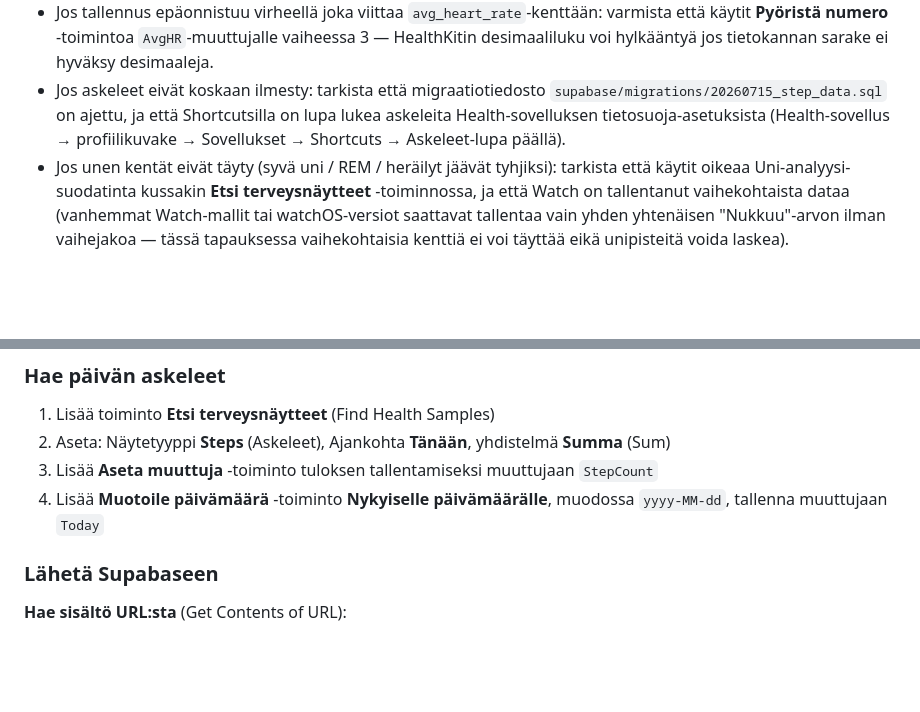
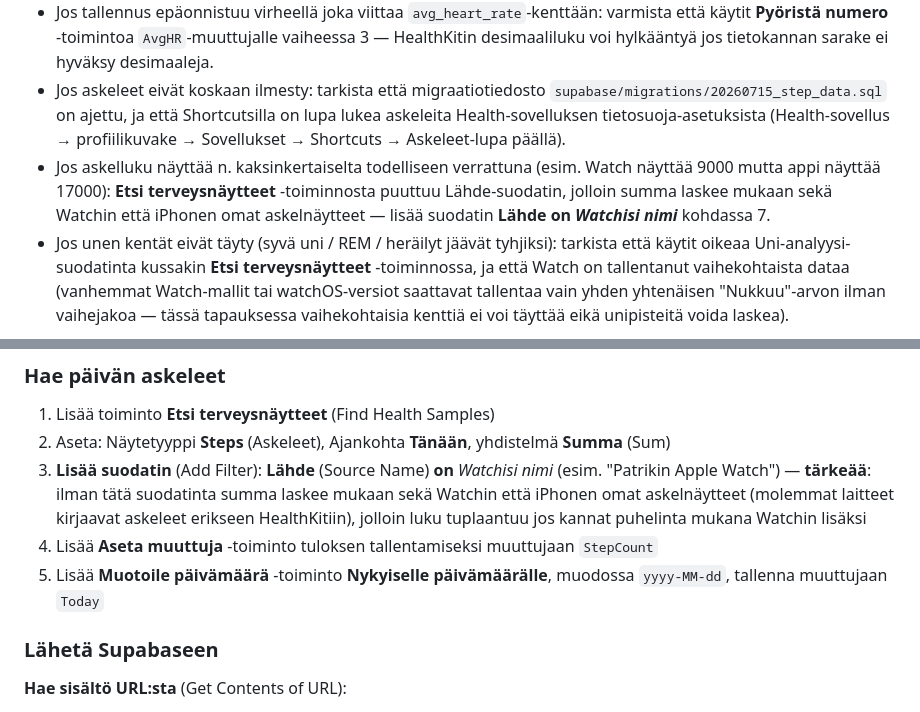
Before and after one commit to patrikfriis-alt/treeniapp, a Markdown page: docs/apple-watch-shortcuts-guide.md, 2 parts joined by grey strips. GitHub-like rendering; blank space fills up the shorter version.

```diff
--- a/docs/apple-watch-shortcuts-guide.md
+++ b/docs/apple-watch-shortcuts-guide.md
@@ -84,6 +84,7 @@ Paina Shortcutsin automaation kohdalla **"Kokeile"** (Run) manuaalisesti ilman e
 - Jos sali-kalorit eivät päivity: varmista että olet merkinnyt kyseisen päivän session "tehdyksi" Treeniapista ennen tai pian Watch-treenin jälkeen — `workout_sessions`-rivi täytyy olla olemassa jotta `PATCH` löytää sen.
 - Jos tallennus epäonnistuu virheellä joka viittaa `avg_heart_rate`-kenttään: varmista että käytit **Pyöristä numero** -toimintoa `AvgHR`-muuttujalle vaiheessa 3 — HealthKitin desimaaliluku voi hylkääntyä jos tietokannan sarake ei hyväksy desimaaleja.
 - Jos askeleet eivät koskaan ilmesty: tarkista että migraatiotiedosto `supabase/migrations/20260715_step_data.sql` on ajettu, ja että Shortcutsilla on lupa lukea askeleita Health-sovelluksen tietosuoja-asetuksista (Health-sovellus → profiilikuvake → Sovellukset → Shortcuts → Askeleet-lupa päällä).
+- Jos askelluku näyttää n. kaksinkertaiselta todelliseen verrattuna (esim. Watch näyttää 9000 mutta appi näyttää 17000): **Etsi terveysnäytteet** -toiminnosta puuttuu Lähde-suodatin, jolloin summa laskee mukaan sekä Watchin että iPhonen omat askelnäytteet — lisää suodatin **Lähde on *Watchisi nimi*** kohdassa 7.
 - Jos unen kentät eivät täyty (syvä uni / REM / heräilyt jäävät tyhjiksi): tarkista että käytit oikeaa Uni-analyysi-suodatinta kussakin **Etsi terveysnäytteet** -toiminnossa, ja että Watch on tallentanut vaihekohtaista dataa (vanhemmat Watch-mallit tai watchOS-versiot saattavat tallentaa vain yhden yhtenäisen "Nukkuu"-arvon ilman vaihejakoa — tässä tapauksessa vaihekohtaisia kenttiä ei voi täyttää eikä unipisteitä voida laskea).
 
 ## 7. Askelmäärän synkkaus
@@ -100,8 +101,9 @@ Askeleet eivät liity yksittäiseen treeniin, joten tämä tarvitsee toisen, eri
 
 1. Lisää toiminto **Etsi terveysnäytteet** (Find Health Samples)
 2. Aseta: Näytetyyppi **Steps** (Askeleet), Ajankohta **Tänään**, yhdistelmä **Summa** (Sum)
-3. Lisää **Aseta muuttuja** -toiminto tuloksen tallentamiseksi muuttujaan `StepCount`
-4. Lisää **Muotoile päivämäärä** -toiminto **Nykyiselle päivämäärälle**, muodossa `yyyy-MM-dd`, tallenna muuttujaan `Today`
+3. **Lisää suodatin** (Add Filter): **Lähde** (Source Name) **on** *Watchisi nimi* (esim. "Patrikin Apple Watch") — **tärkeää**: ilman tätä suodatinta summa laskee mukaan sekä Watchin että iPhonen omat askelnäytteet (molemmat laitteet kirjaavat askeleet erikseen HealthKitiin), jolloin luku tuplaantuu jos kannat puhelinta mukana Watchin lisäksi
+4. Lisää **Aseta muuttuja** -toiminto tuloksen tallentamiseksi muuttujaan `StepCount`
+5. Lisää **Muotoile päivämäärä** -toiminto **Nykyiselle päivämäärälle**, muodossa `yyyy-MM-dd`, tallenna muuttujaan `Today`
 
 ### Lähetä Supabaseen
 
```
Also changed, not shown: docs/apple-watch-shortcuts-guide-en.md (+4 -2 lines).
